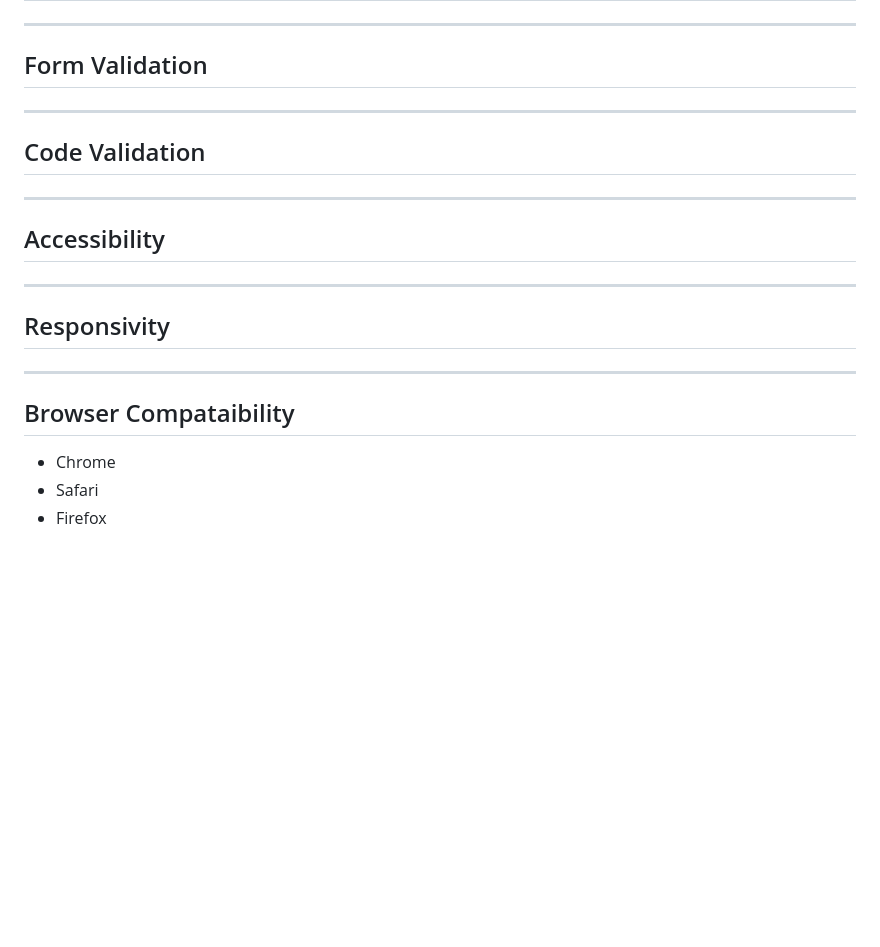
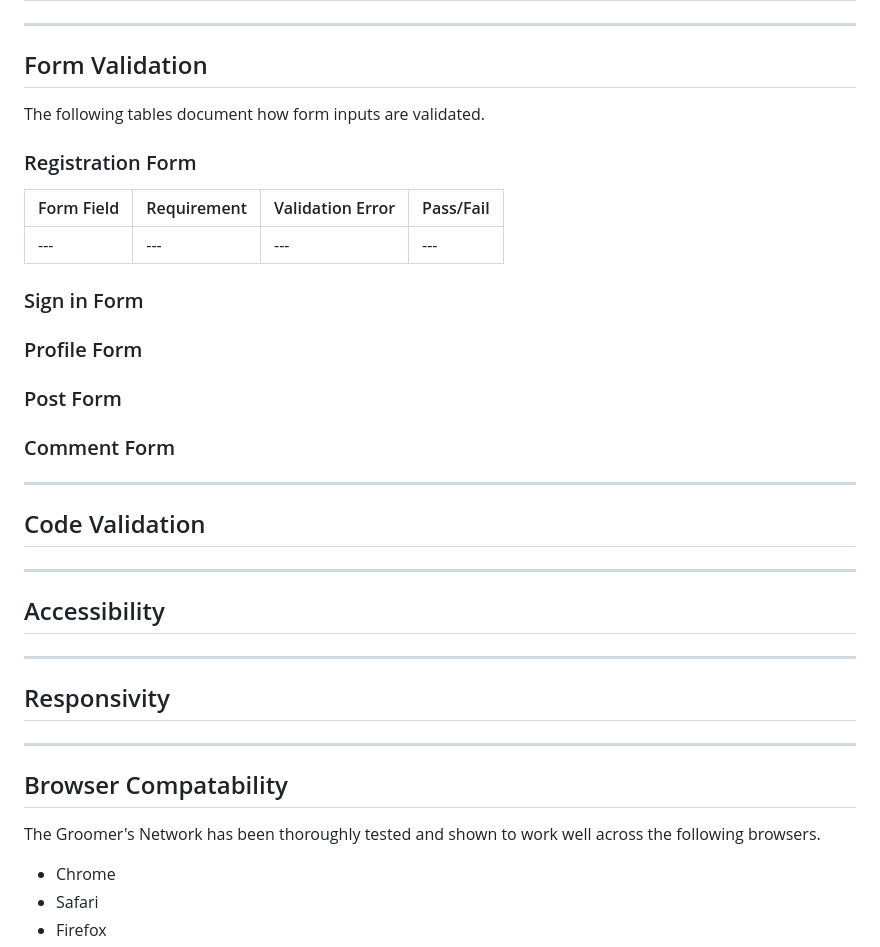
Before and after one commit to helenmurugan/the-groomers-network, a Markdown page: TESTING.md, the part around the change printed below. Rendered like a GitHub page; blank space fills up the shorter version.

Commit message:
docs: Add form validation table

```diff
--- a/TESTING.md
+++ b/TESTING.md
@@ -71,6 +72,20 @@
 
 ---
 ## Form Validation
+The following tables document how form inputs are validated.
+
+### Registration Form
+
+| Form Field | Requirement | Validation Error | Pass/Fail |
+| --- | --- | --- | --- |
+| --- | --- | --- | --- |
+
+
+### Sign in Form
+### Profile Form
+### Post Form
+### Comment Form
+
 ---
 ## Code Validation
 ---
@@ -78,8 +93,8 @@
 ---
 ## Responsivity
 ---
-## Browser Compataibility
-
+## Browser Compatability
+The Groomer's Network has been thoroughly tested and shown to work well across the following browsers.
 - Chrome
 - Safari
 - Firefox
```
Also changed, not shown: other parts of TESTING.md (+3 -2 lines).
